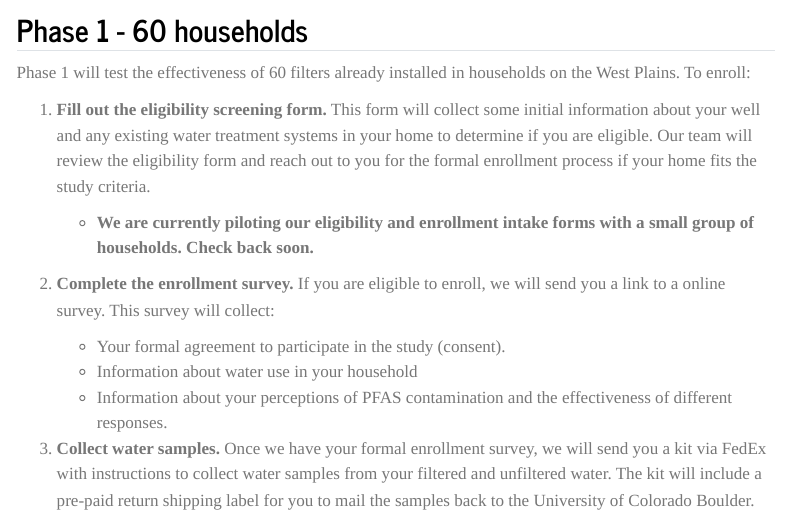
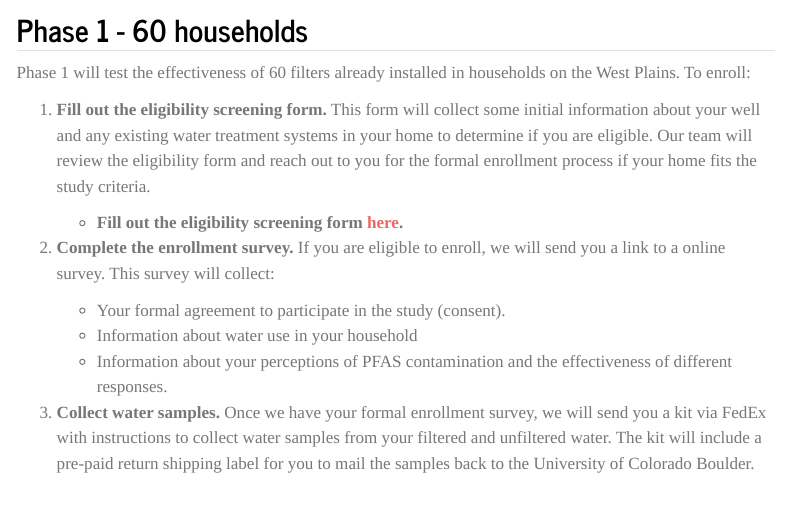
Before and after one commit to remulhern/filterstudysite, a Quarto document (enroll.qmd): the page in a window 1100 px wide, from 110 px down. Rendered offline with R 4.5, knitr and Pandoc in place of Quarto, with nearby package versions; menus at the side of the page are left out.

Commit message:
update eligibility link

```diff
--- a/enroll.qmd
+++ b/enroll.qmd
@@ -10,9 +10,7 @@
 
 1.  **Fill out the eligibility screening form.** This form will collect some initial information about your well and any existing water treatment systems in your home to determine if you are eligible. Our team will review the eligibility form and reach out to you for the formal enrollment process if your home fits the study criteria.
 
-    -   **We are currently piloting our eligibility and enrollment intake forms with a small group of households. Check back soon.**
-
-<!-- -->
+    -   **Fill out the eligibility screening form [here](https://cuboulder.qualtrics.com/jfe/form/SV_eb5mSeDAYBKopQq).**
 
 2.  **Complete the enrollment survey.** If you are eligible to enroll, we will send you a link to a online survey. This survey will collect:
 
```
Also changed, not shown: faq.qmd (+20 -11 lines), docs/search.json, 3 other files.
